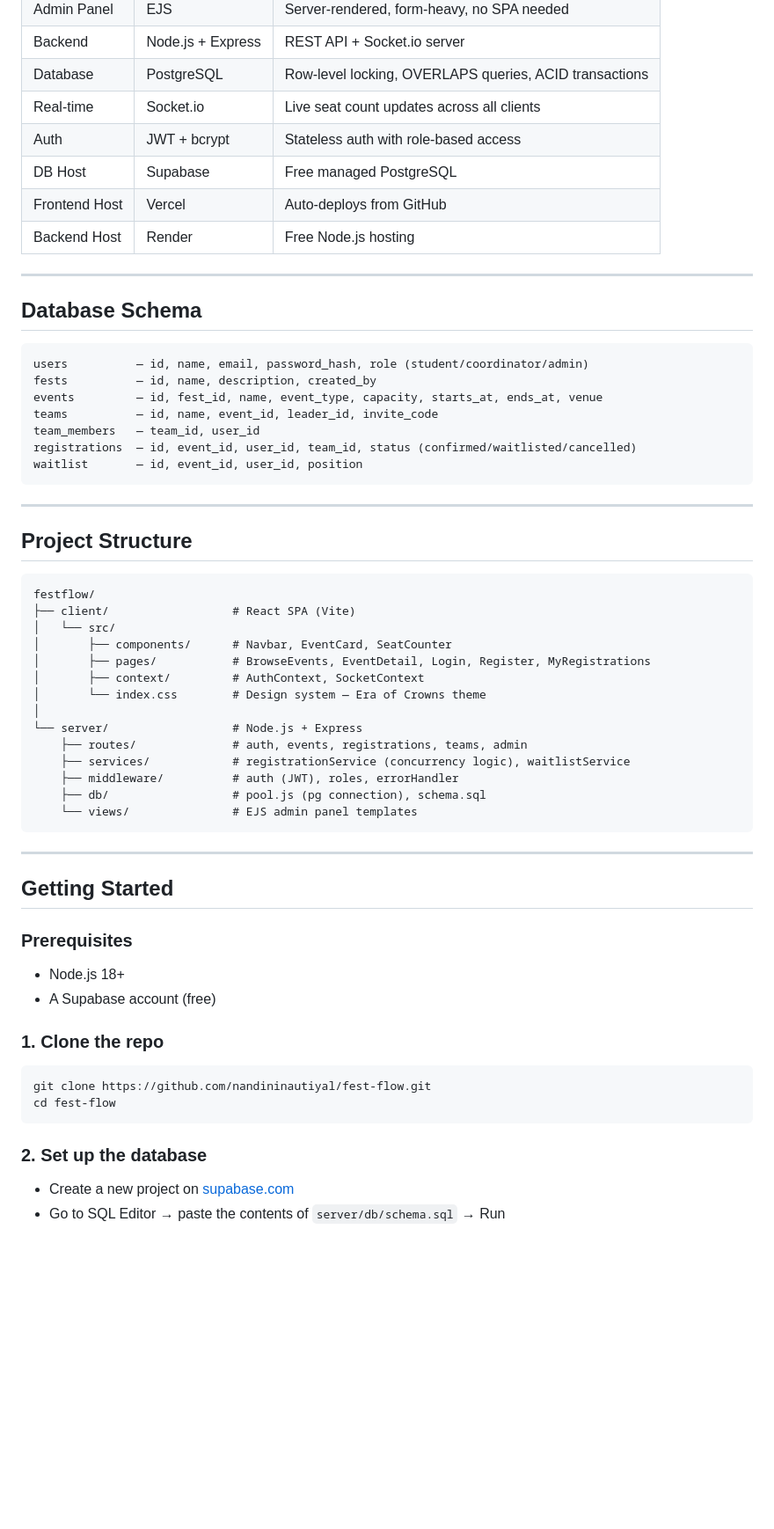
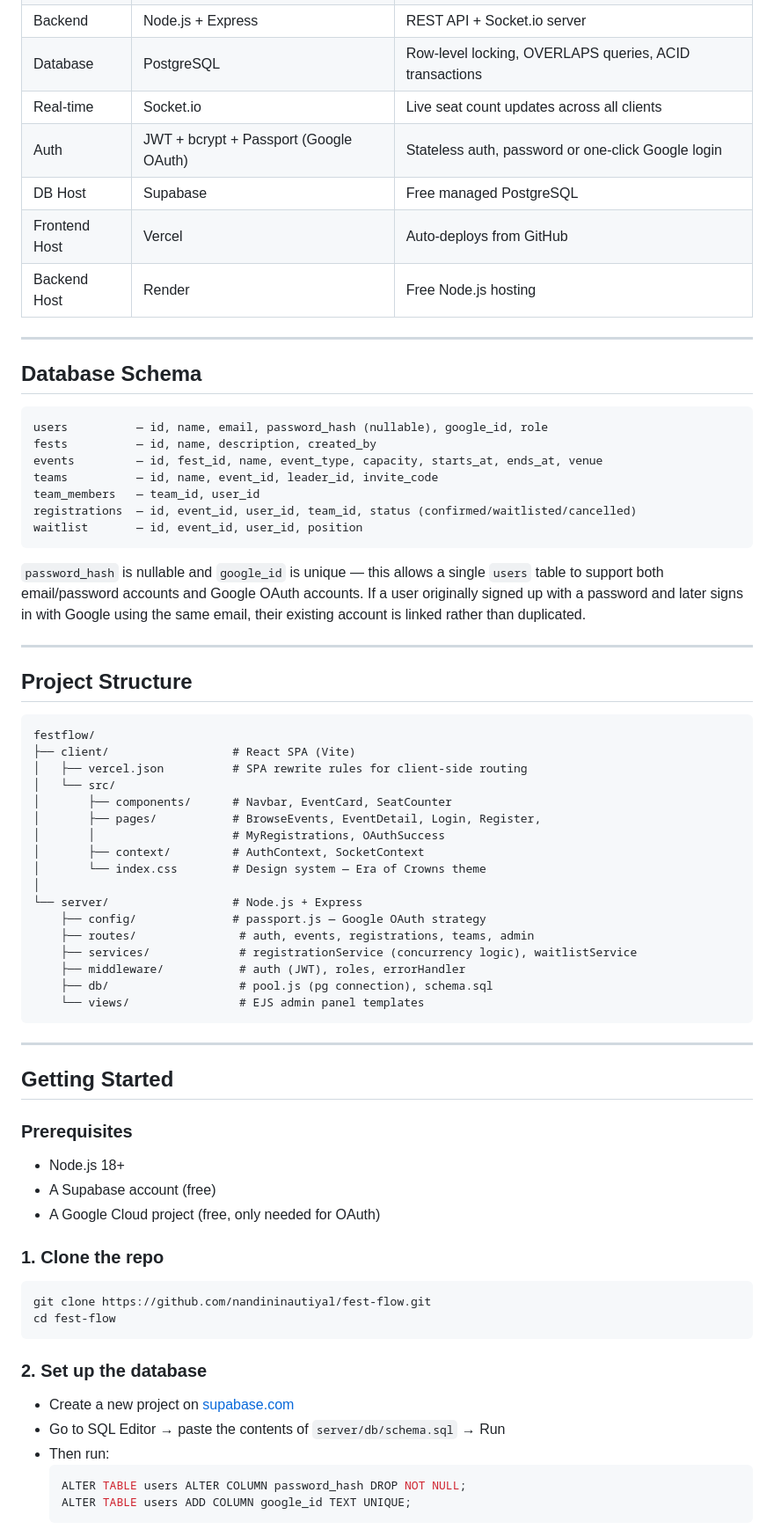
Before and after one commit to nandininautiyal/fest-flow, a Markdown page: README.md, the part around one of its changes. Shown at 88% size. GitHub-like rendering; blank space fills up the shorter version.

````diff
--- a/README.md
+++ b/README.md
@@ -80,7 +90,7 @@ When any student confirms a registration, the available seat count updates live
 | Backend | Node.js + Express | REST API + Socket.io server |
 | Database | PostgreSQL | Row-level locking, OVERLAPS queries, ACID transactions |
 | Real-time | Socket.io | Live seat count updates across all clients |
-| Auth | JWT + bcrypt | Stateless auth with role-based access |
+| Auth | JWT + bcrypt + Passport (Google OAuth) | Stateless auth, password or one-click Google login |
 | DB Host | Supabase | Free managed PostgreSQL |
 | Frontend Host | Vercel | Auto-deploys from GitHub |
 | Backend Host | Render | Free Node.js hosting |
@@ -90,7 +100,7 @@ When any student confirms a registration, the available seat count updates live
 ## Database Schema
 
 ```
-users          — id, name, email, password_hash, role (student/coordinator/admin)
+users          — id, name, email, password_hash (nullable), google_id, role
 fests          — id, name, description, created_by
 events         — id, fest_id, name, event_type, capacity, starts_at, ends_at, venue
 teams          — id, name, event_id, leader_id, invite_code
@@ -99,6 +109,8 @@ registrations  — id, event_id, user_id, team_id, status (confirmed/waitlisted/
 waitlist       — id, event_id, user_id, position
 ```
 
+`password_hash` is nullable and `google_id` is unique — this allows a single `users` table to support both email/password accounts and Google OAuth accounts. If a user originally signed up with a password and later signs in with Google using the same email, their existing account is linked rather than duplicated.
+
 ---
 
 ## Project Structure
@@ -106,18 +118,21 @@ waitlist       — id, event_id, user_id, position
 ```
 festflow/
 ├── client/                  # React SPA (Vite)
+│   ├── vercel.json          # SPA rewrite rules for client-side routing
 │   └── src/
 │       ├── components/      # Navbar, EventCard, SeatCounter
-│       ├── pages/           # BrowseEvents, EventDetail, Login, Register, MyRegistrations
+│       ├── pages/           # BrowseEvents, EventDetail, Login, Register,
+│       │                    # MyRegistrations, OAuthSuccess
 │       ├── context/         # AuthContext, SocketContext
 │       └── index.css        # Design system — Era of Crowns theme
 │
 └── server/                  # Node.js + Express
-    ├── routes/              # auth, events, registrations, teams, admin
-    ├── services/            # registrationService (concurrency logic), waitlistService
-    ├── middleware/          # auth (JWT), roles, errorHandler
-    ├── db/                  # pool.js (pg connection), schema.sql
-    └── views/               # EJS admin panel templates
+    ├── config/              # passport.js — Google OAuth strategy
+    ├── routes/               # auth, events, registrations, teams, admin
+    ├── services/             # registrationService (concurrency logic), waitlistService
+    ├── middleware/           # auth (JWT), roles, errorHandler
+    ├── db/                   # pool.js (pg connection), schema.sql
+    └── views/                # EJS admin panel templates
 ```
 
 ---
@@ -127,6 +142,7 @@ festflow/
 ### Prerequisites
 - Node.js 18+
 - A Supabase account (free)
+- A Google Cloud project (free, only needed for OAuth)
 
 ### 1. Clone the repo
 
@@ -139,4 +155,9 @@ cd fest-flow
 
 - Create a new project on [supabase.com](https://supabase.com)
 - Go to SQL Editor → paste the contents of `server/db/schema.sql` → Run
+- Then run:
+  ```sql
+  ALTER TABLE users ALTER COLUMN password_hash DROP NOT NULL;
+  ALTER TABLE users ADD COLUMN google_id TEXT UNIQUE;
+  ```
 
````
Also changed, not shown: other parts of README.md (+44 -6 lines).
